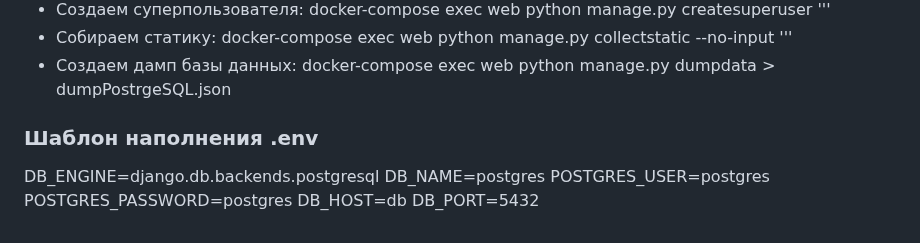
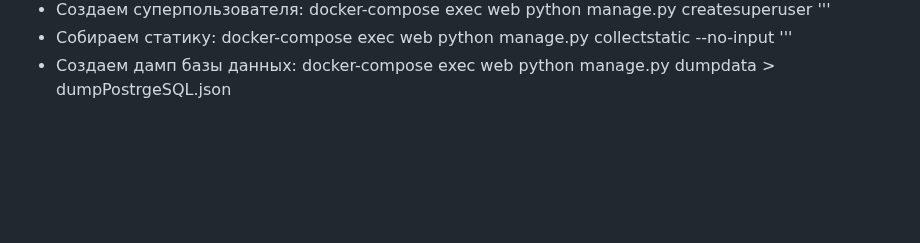
Before and after one commit to UmLilia/yamdb_final, a Markdown page: README.md, the part around the change. Rendered like a GitHub page; blank space fills up the shorter version.

Commit message:
Update README.md
env

```diff
--- a/README.md
+++ b/README.md
@@ -40,11 +40,3 @@ docker-compose exec web python manage.py collectstatic --no-input
 '''
 - Создаем дамп базы данных:
 docker-compose exec web python manage.py dumpdata > dumpPostrgeSQL.json
-
-### Шаблон наполнения .env
-DB_ENGINE=django.db.backends.postgresql
-DB_NAME=postgres
-POSTGRES_USER=postgres
-POSTGRES_PASSWORD=postgres
-DB_HOST=db
-DB_PORT=5432
```
